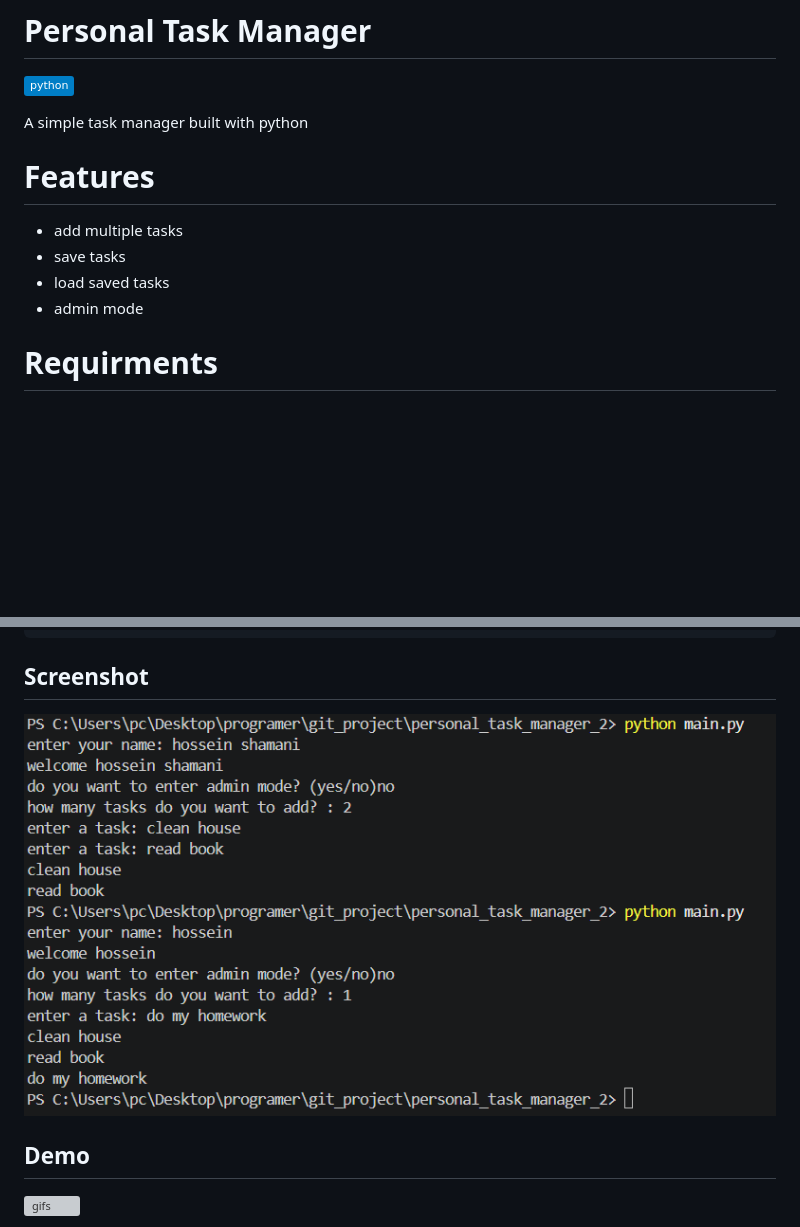
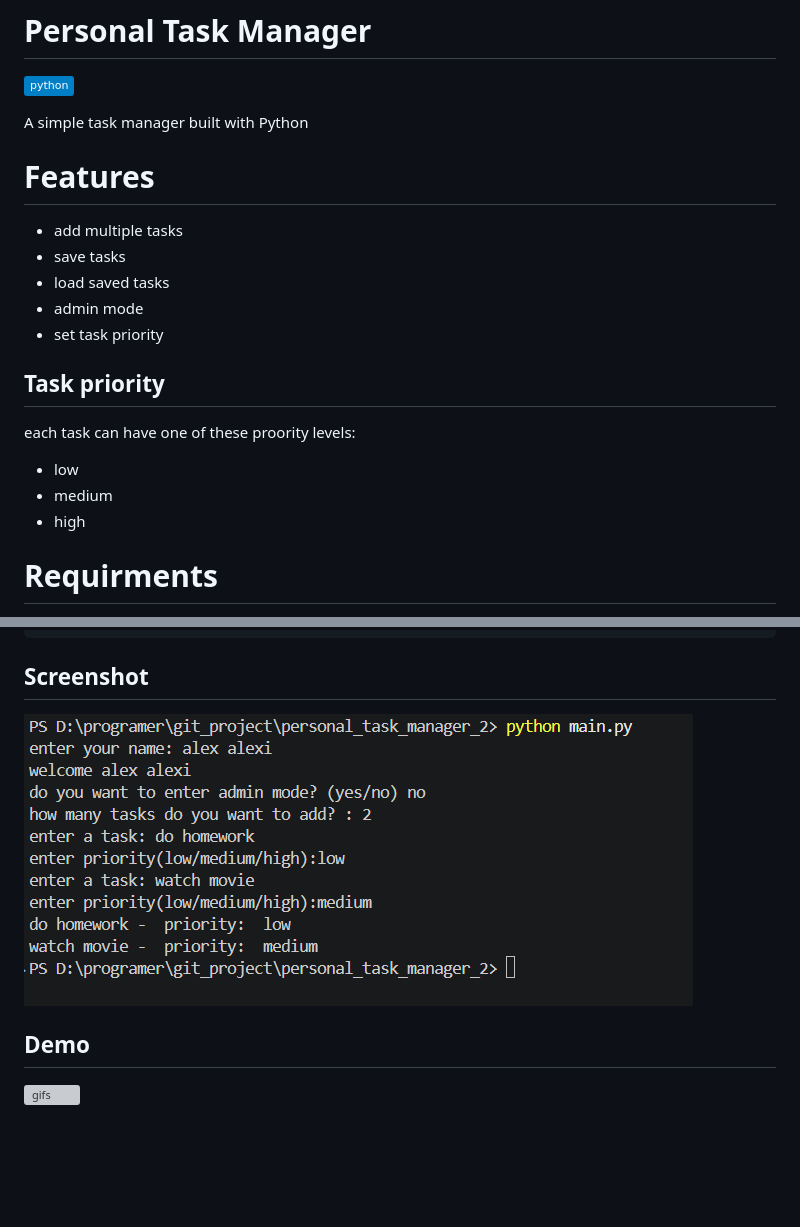
Before and after one commit to hossein-shamani-92/personal_task_manager, a Markdown page: README.md, 2 parts joined by grey strips. GitHub-like rendering; pictures changed too: screenshot/screenshot.png; badges without logos; blank space fills up the shorter version; grey boxes are pictures that could not be loaded.

Commit message:
update readme for task priority

```diff
--- a/README.md
+++ b/README.md
@@ -1,7 +1,7 @@
 # Personal Task Manager
 ![Static Badge](https://img.shields.io/badge/python-blue?logo=python&logoColor=white)
 
-A simple task manager built with python
+A simple task manager built with Python
 
 
 # Features
@@ -9,7 +9,14 @@ A simple task manager built with python
 - save tasks
 - load saved tasks
 - admin mode
+- set task priority
 
+
+## Task priority
+each task can have one of these proority levels:
+- low
+- medium
+- high
 # Requirments
 - Python
 - pyhton-dotenv
```
Also changed, not shown: 1 other file.
